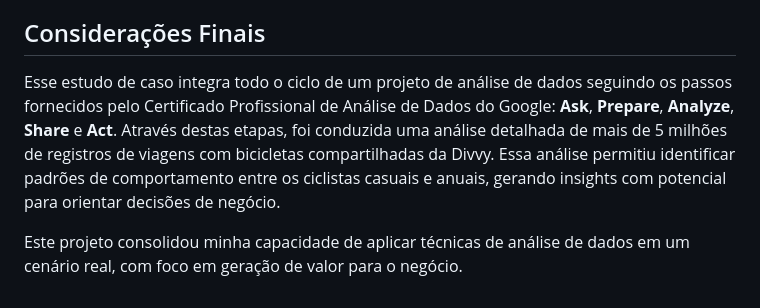
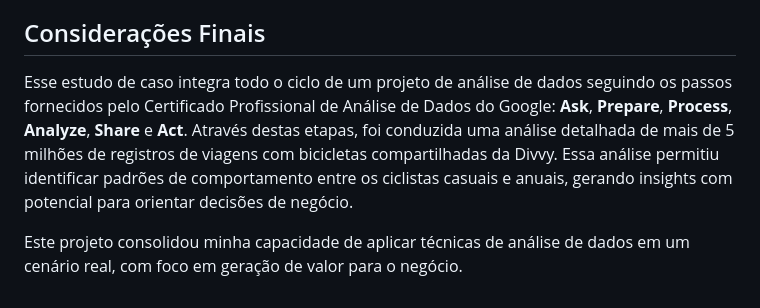
Before and after one commit to RenanCosta2/bike-share-analysis, a Markdown page: README.md, the part around the change. Rendered like a GitHub page.

Commit message:
fix: fase process adicionada

```diff
--- a/README.md
+++ b/README.md
@@ -149,6 +149,6 @@ Para esta última etapa e finalização do projeto, o estudo de caso pede três
 
 ## Considerações Finais
 
-Esse estudo de caso integra todo o ciclo de um projeto de análise de dados seguindo os passos fornecidos pelo Certificado Profissional de Análise de Dados do Google: **Ask**, **Prepare**, **Analyze**, **Share** e **Act**. Através destas etapas, foi conduzida uma análise detalhada de mais de 5 milhões de registros de viagens com bicicletas compartilhadas da Divvy. Essa análise permitiu identificar padrões de comportamento entre os ciclistas casuais e anuais, gerando insights com potencial para orientar decisões de negócio.
+Esse estudo de caso integra todo o ciclo de um projeto de análise de dados seguindo os passos fornecidos pelo Certificado Profissional de Análise de Dados do Google: **Ask**, **Prepare**, **Process**, **Analyze**, **Share** e **Act**. Através destas etapas, foi conduzida uma análise detalhada de mais de 5 milhões de registros de viagens com bicicletas compartilhadas da Divvy. Essa análise permitiu identificar padrões de comportamento entre os ciclistas casuais e anuais, gerando insights com potencial para orientar decisões de negócio.
 
 Este projeto consolidou minha capacidade de aplicar técnicas de análise de dados em um cenário real, com foco em geração de valor para o negócio.
```
